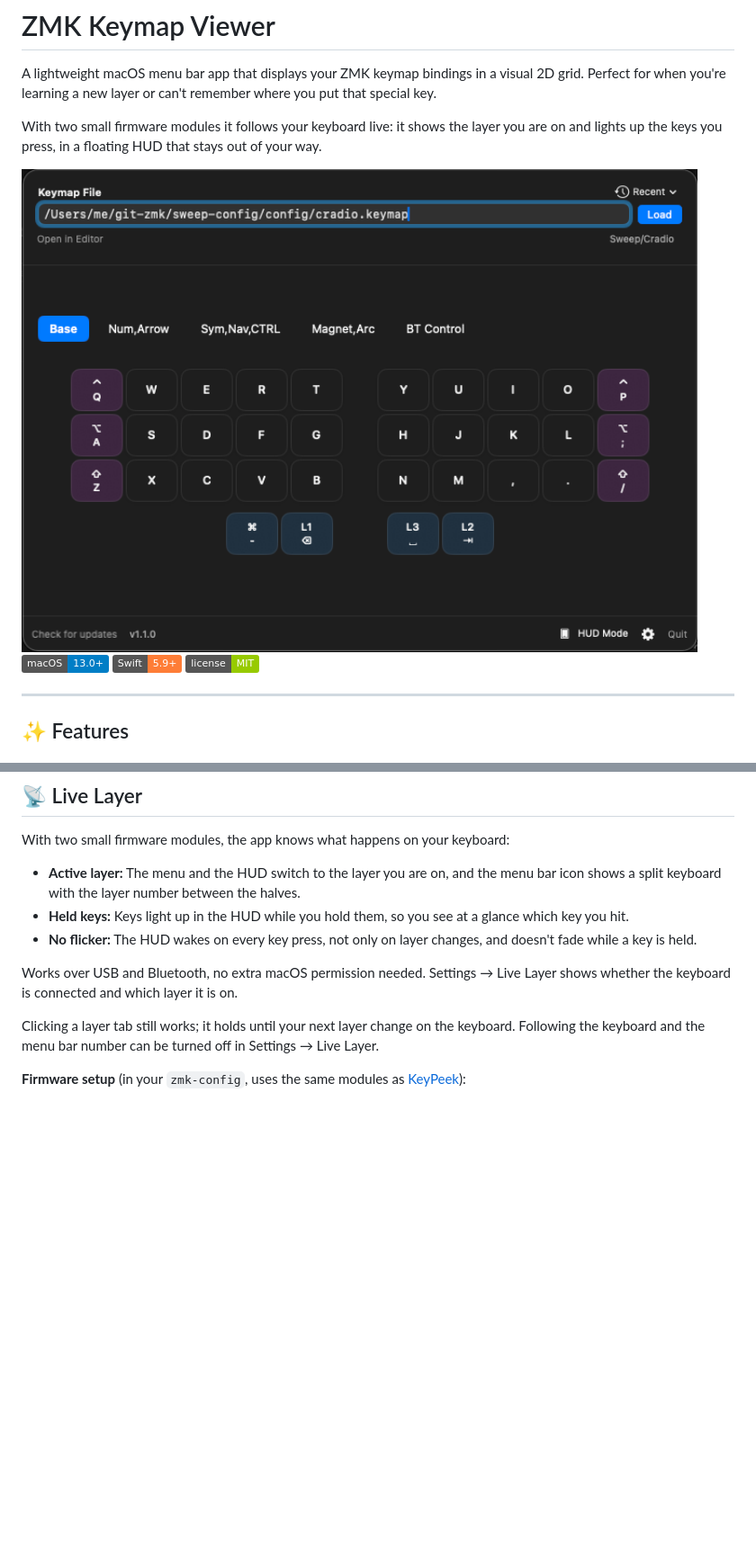
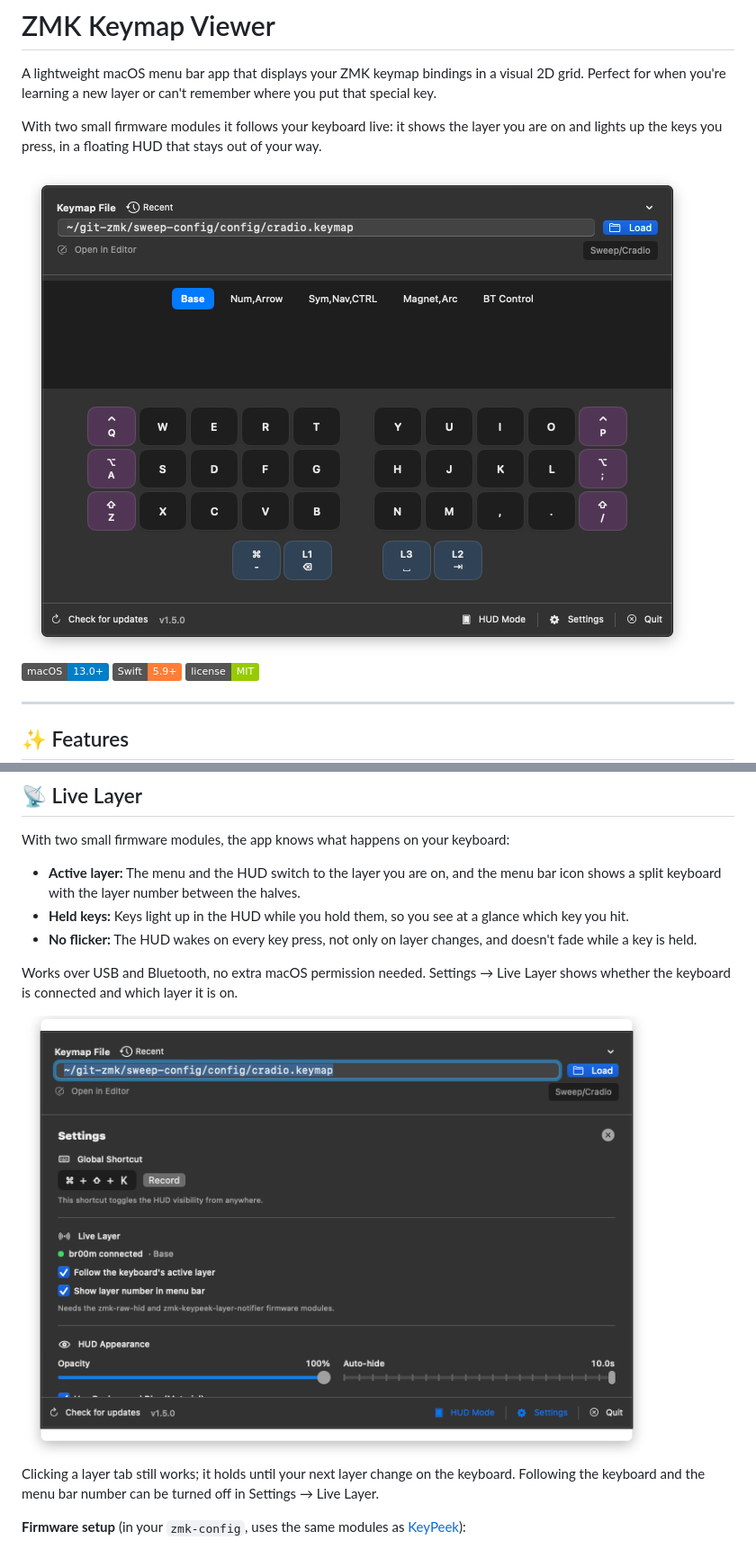
Before and after one commit to Intersebbtor/ZMK-keymap-viewer, a Markdown page: README.md, 2 parts joined by grey strips. Shown at 90% size. GitHub-like rendering; pictures changed too: assets/keymap_screenshot.png, assets/settings_screenshot.png; badges without logos; blank space fills up the shorter version.

```diff
--- a/README.md
+++ b/README.md
@@ -4,7 +4,7 @@ A lightweight macOS menu bar app that displays your ZMK keymap bindings in a vis
 
 With two small firmware modules it follows your keyboard live: it shows the layer you are on and lights up the keys you press, in a floating HUD that stays out of your way.
 
-<img width="751" alt="ZMK Keymap Viewer" src="assets/keymap_screenshot.png" />
+<img width="746" alt="ZMK Keymap Viewer" src="assets/keymap_screenshot.png" />
 
 ![macOS](https://img.shields.io/badge/macOS-13.0+-blue)
 ![Swift](https://img.shields.io/badge/Swift-5.9+-orange)
@@ -73,6 +73,8 @@ With two small firmware modules, the app knows what happens on your keyboard:
 - **No flicker:** The HUD wakes on every key press, not only on layer changes, and doesn't fade while a key is held.
 
 Works over USB and Bluetooth, no extra macOS permission needed. Settings → Live Layer shows whether the keyboard is connected and which layer it is on.
+
+<img width="700" alt="Settings with the Live Layer section" src="assets/settings_screenshot.png" />
 
 Clicking a layer tab still works; it holds until your next layer change on the keyboard. Following the keyboard and the menu bar number can be turned off in Settings → Live Layer.
 
```
Also changed, not shown: other parts of README.md (+1 -1 lines), assets/hud_screenshot.png, 1 other file.
